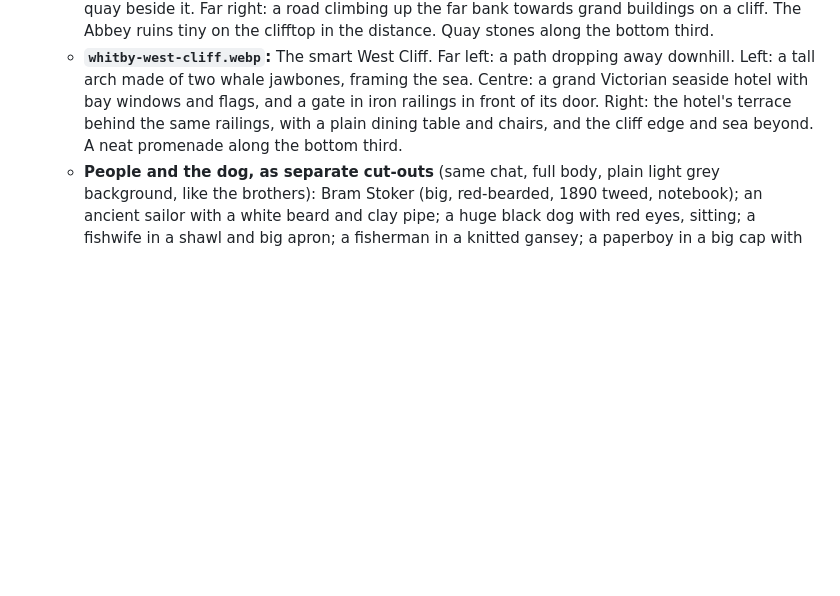
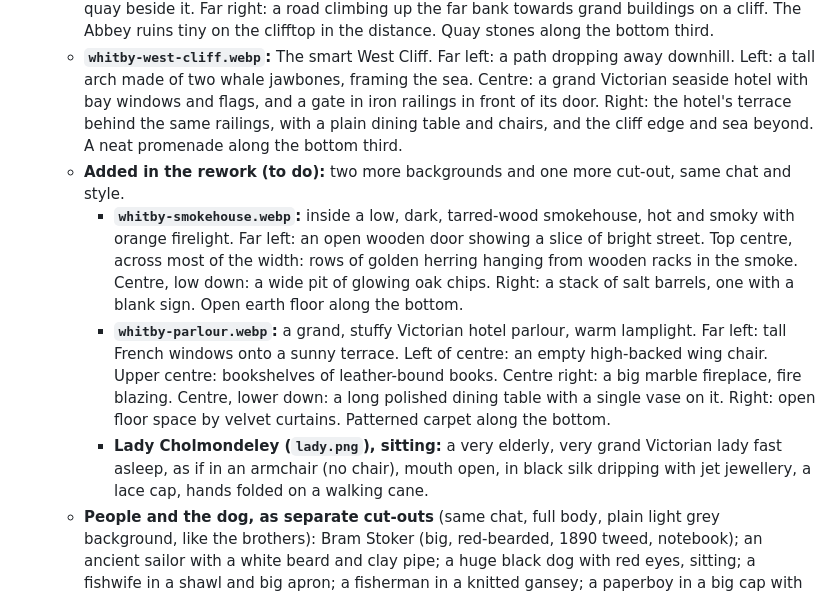
Before and after one commit to JackMead/mead-bros-game, a Markdown page: docs/three-brothers/art-style.md, the part around the change. Rendered like a GitHub page; blank space fills up the shorter version.

Commit message:
Three Brothers: art prompts for Chapter 1's new scenes
Co-Authored-By: Claude Opus 5.5 <noreply@anthropic.com>
Claude-Session: https://claude.ai/code/session_01HkYj1rfzTua1q9P733Agkx

```diff
--- a/docs/three-brothers/art-style.md
+++ b/docs/three-brothers/art-style.md
@@ -22,6 +22,10 @@ Add the scene description under the master prompt. Spell out the layout (what go
   - **`whitby-old-town.webp`:** Church Street in Whitby's old town, cobbled and narrow. Far left: the foot of a long stone staircase climbing up and out of frame. Centre-left: a Victorian pawnbroker's shop with three brass balls hanging over the door and a window crowded with second-hand odds and ends. Centre: a small jet workshop with a bay window of black glossy jewellery. Centre-right: a tarred wooden smokehouse with smoke drifting from roof vents and a dark open doorway glowing warm inside. Far right: the street opening out towards the harbour. Cobbles along the bottom third.
   - **`whitby-bridge.webp`:** The old swing bridge over the River Esk, crossing the middle of the picture. Far left: the end of a cobbled quay leading back into town. Left: fishing nets hung over the quay railing to dry. Centre: a small wooden keeper's hut on the bridge with a brass bell and a big iron lever. Upper centre-right: a moored two-masted schooner with stacked wooden crates on the quay beside it. Far right: a road climbing up the far bank towards grand buildings on a cliff. The Abbey ruins tiny on the clifftop in the distance. Quay stones along the bottom third.
   - **`whitby-west-cliff.webp`:** The smart West Cliff. Far left: a path dropping away downhill. Left: a tall arch made of two whale jawbones, framing the sea. Centre: a grand Victorian seaside hotel with bay windows and flags, and a gate in iron railings in front of its door. Right: the hotel's terrace behind the same railings, with a plain dining table and chairs, and the cliff edge and sea beyond. A neat promenade along the bottom third.
+  - **Added in the rework (to do):** two more backgrounds and one more cut-out, same chat and style.
+    - **`whitby-smokehouse.webp`:** inside a low, dark, tarred-wood smokehouse, hot and smoky with orange firelight. Far left: an open wooden door showing a slice of bright street. Top centre, across most of the width: rows of golden herring hanging from wooden racks in the smoke. Centre, low down: a wide pit of glowing oak chips. Right: a stack of salt barrels, one with a blank sign. Open earth floor along the bottom.
+    - **`whitby-parlour.webp`:** a grand, stuffy Victorian hotel parlour, warm lamplight. Far left: tall French windows onto a sunny terrace. Left of centre: an empty high-backed wing chair. Upper centre: bookshelves of leather-bound books. Centre right: a big marble fireplace, fire blazing. Centre, lower down: a long polished dining table with a single vase on it. Right: open floor space by velvet curtains. Patterned carpet along the bottom.
+    - **Lady Cholmondeley (`lady.png`), sitting:** a very elderly, very grand Victorian lady fast asleep, as if in an armchair (no chair), mouth open, in black silk dripping with jet jewellery, a lace cap, hands folded on a walking cane.
   - **People and the dog, as separate cut-outs** (same chat, full body, plain light grey background, like the brothers): Bram Stoker (big, red-bearded, 1890 tweed, notebook); an ancient sailor with a white beard and clay pipe; a huge black dog with red eyes, sitting; a fishwife in a shawl and big apron; a fisherman in a knitted gansey; a paperboy in a big cap with a newspaper bag; a hotel doorman in a coat covered in brass buttons; a young gentleman in a striped blazer and straw boater. Files: `stoker.png`, `sailor.png`, `black-dog.png`, `fishwife.png`, `fisherman.png`, `paperboy.png`, `doorman.png`, `algernon.png`. Until a cut-out exists, the game draws a labelled box where that person stands, even over a painted background. **Done** (made in ChatGPT): all eight are in `art/`. Their style, painterly caricature with soft outlines, is the target for the backgrounds too.
 
 ## Palette
```
